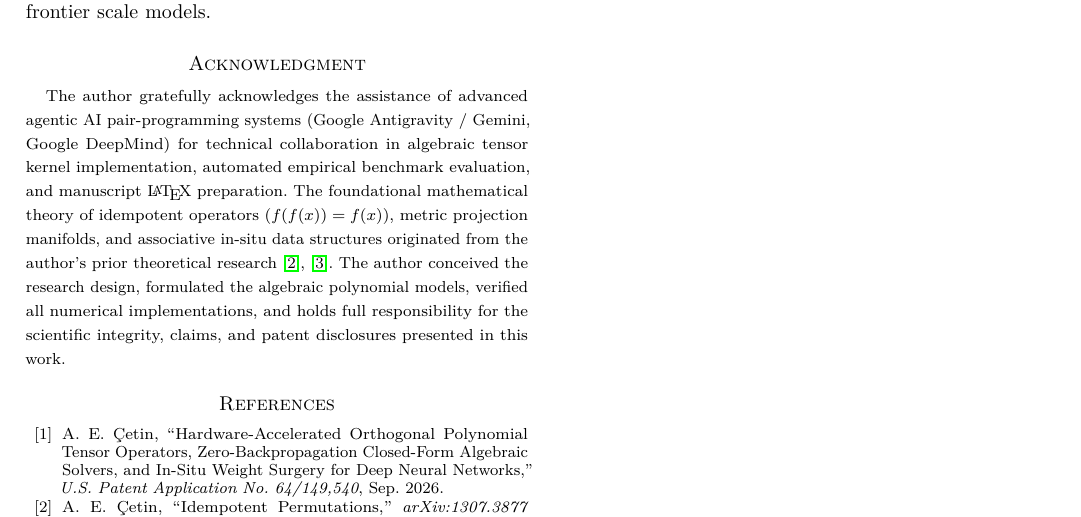
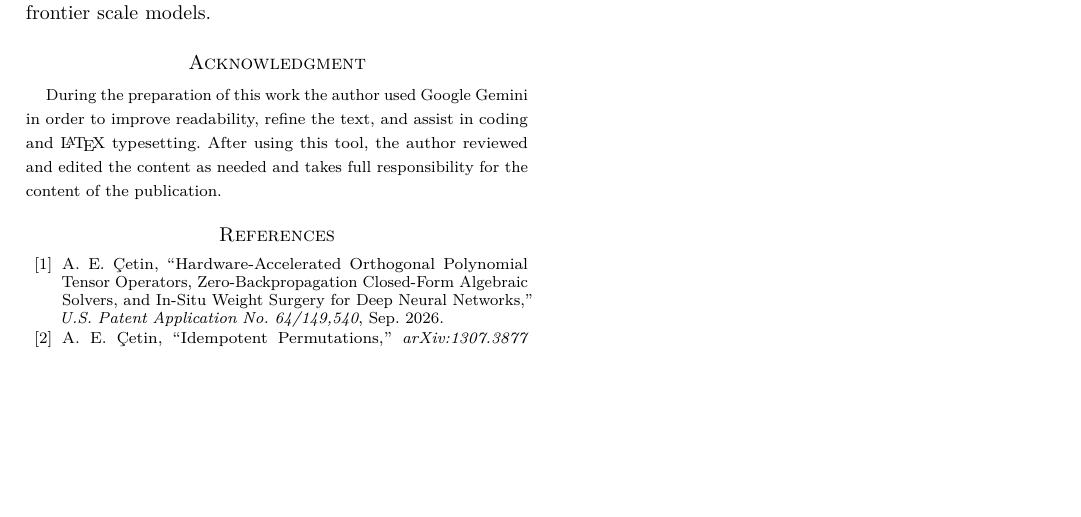
Before and after one commit to aemre-cetin/idem-poly, a LaTeX paper (paper/main.tex): part of page 4 of 4, cut so that both start at the same text, the shorter picture padded with empty space. Compiled offline with pdfLaTeX.

Commit message:
docs(paper): update Acknowledgment section with standard AI assistance declaration

```diff
--- a/paper/main.tex
+++ b/paper/main.tex
@@ -260,7 +260,7 @@ All artifacts, weights, and codebases developed in this research are publicly av
 Orthogonal polynomial tensors and zero-backpropagation idempotent solving decouple neural adaptation from iterative gradient descent. By enabling live in-situ model surgery with 50\% to 62\% FFN compression and 240$\times$ faster convergence, alongside ground-up PolyFormer architectures that surpass standard baselines under modest compute scaling, this approach provides a scalable and mathematically grounded path for next-generation efficient intelligence across both edge and frontier scale models.
 
 \section*{Acknowledgment}
-{\footnotesize The author gratefully acknowledges the assistance of advanced agentic AI pair-programming systems (Google Antigravity / Gemini, Google DeepMind) for technical collaboration in algebraic tensor kernel implementation, automated empirical benchmark evaluation, and manuscript \LaTeX\ preparation. The foundational mathematical theory of idempotent operators ($f(f(x))=f(x)$), metric projection manifolds, and associative in-situ data structures originated from the author's prior theoretical research~\cite{cetin2013idempotent, cetin2013insitu}. The author conceived the research design, formulated the algebraic polynomial models, verified all numerical implementations, and holds full responsibility for the scientific integrity, claims, and patent disclosures presented in this work.}
+{\footnotesize During the preparation of this work the author used Google Gemini in order to improve readability, refine the text, and assist in coding and \LaTeX\ typesetting. After using this tool, the author reviewed and edited the content as needed and takes full responsibility for the content of the publication.}
 
 \footnotesize
 %\IEEEtriggeratref{6}
```
Also changed, not shown: paper/idem-poly_weight_surgery.pdf, paper/main.pdf.
